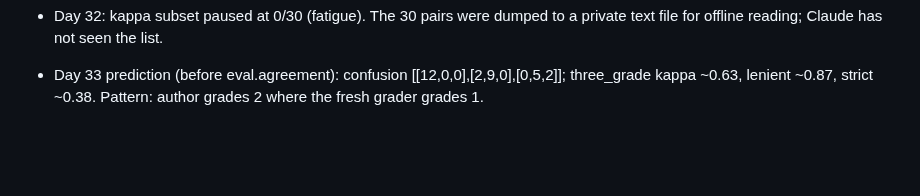
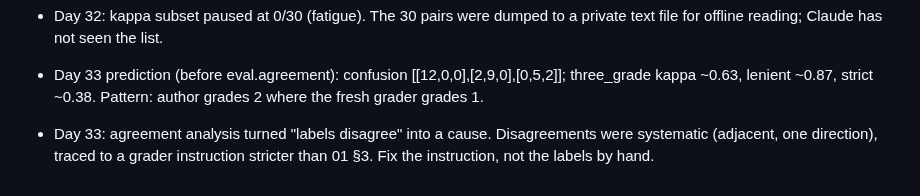
Before and after one commit to harshiltewari2004/pr-review-assistant, a Markdown page: JOURNAL.md, the part around the change. Drawn GitHub-style; blank space fills up the shorter version.

Commit message:
Day 33 journal

```diff
--- a/JOURNAL.md
+++ b/JOURNAL.md
@@ -1272,3 +1272,4 @@ pgvector.Vector, not ndarray (.to_numpy()). First orchestrator run #8994:
 - Day 32: a heredoc saved into a file instead of run in the terminal put the command lines inside the data; caught by the parser's 4-field split before any DB write.
 - Day 32: kappa subset paused at 0/30 (fatigue). The 30 pairs were dumped to a private text file for offline reading; Claude has not seen the list.
 - Day 33 prediction (before eval.agreement): confusion [[12,0,0],[2,9,0],[0,5,2]]; three_grade kappa ~0.63, lenient ~0.87, strict ~0.38. Pattern: author grades 2 where the fresh grader grades 1.
+- Day 33: agreement analysis turned "labels disagree" into a cause. Disagreements were systematic (adjacent, one direction), traced to a grader instruction stricter than 01 §3. Fix the instruction, not the labels by hand.
```
